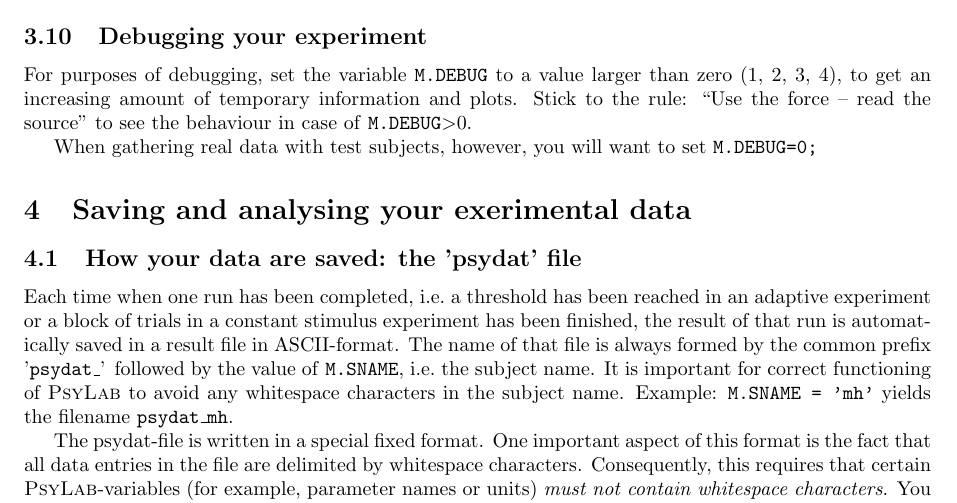
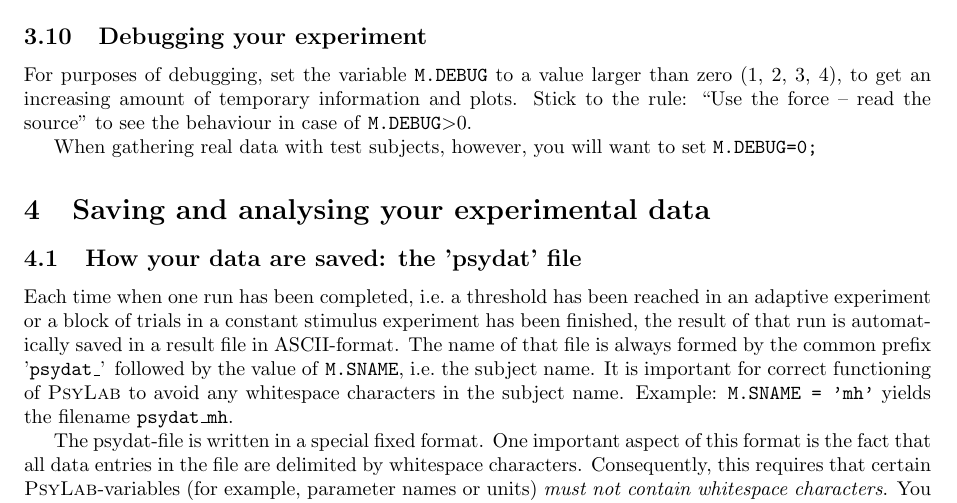
Before and after one commit to TGM-Oldenburg/Psylab, a LaTeX document (doc/psylab-doc.tex): part of page 17 of 34, cut so that both start at the same text. Compiled offline with pdfLaTeX; the source files are stored in an older character set and shown here as Unicode.

Commit message:
move generation of silence from user to set script. Fix typo.

```diff
--- a/doc/psylab-doc.tex
+++ b/doc/psylab-doc.tex
@@ -1505,7 +1505,7 @@ set \code{M.DEBUG=0;}
 
 
 %% --------------------------------------------------
-\section{Saving and analysing your exerimental data}
+\section{Saving and analysing your experimental data}
 \label{sec:saving-the-data}
 
 
```
Also changed, not shown: 3 other files.
